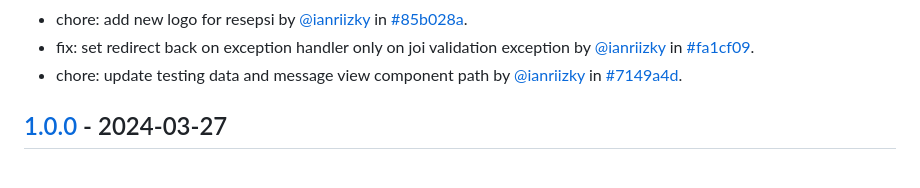
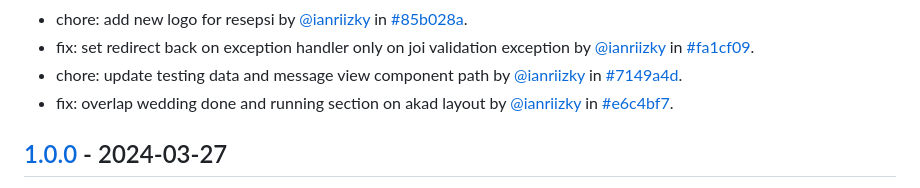
Before and after one commit to ianriizky/invitation, a Markdown page: CHANGELOG.md, the part around one of its changes. Drawn GitHub-style.

Commit message:
docs: update changelog

```diff
--- a/CHANGELOG.md
+++ b/CHANGELOG.md
@@ -18,6 +18,7 @@ All notable changes to `Invitation Web Page` will be documented in this file.
 - chore: add new logo for resepsi by [@ianriizky](https://github.com/ianriizky) in [#85b028a](https://github.com/ianriizky/invitation/commit/85b028ad325c220a177e02e5cd7c54db4053703d).
 - fix: set redirect back on exception handler only on joi validation exception by [@ianriizky](https://github.com/ianriizky) in [#fa1cf09](https://github.com/ianriizky/invitation/commit/fa1cf0943aebe8806756dc794ceca86c4dc96757).
 - chore: update testing data and message view component path by [@ianriizky](https://github.com/ianriizky) in [#7149a4d](https://github.com/ianriizky/invitation/commit/7149a4df10f0b2d894539792dfb4f462c519dd69).
+- fix: overlap wedding done and running section on akad layout by [@ianriizky](https://github.com/ianriizky) in [#e6c4bf7](https://github.com/ianriizky/invitation/commit/e6c4bf72e3037c40e66c8cd7962ac2483efecaa1).
 
 ## [1.0.0](https://github.com/ianriizky/invitation/releases/tag/1.0.0) - 2024-03-27
 
```
Also changed, not shown: other parts of CHANGELOG.md (+1 -1 lines).
